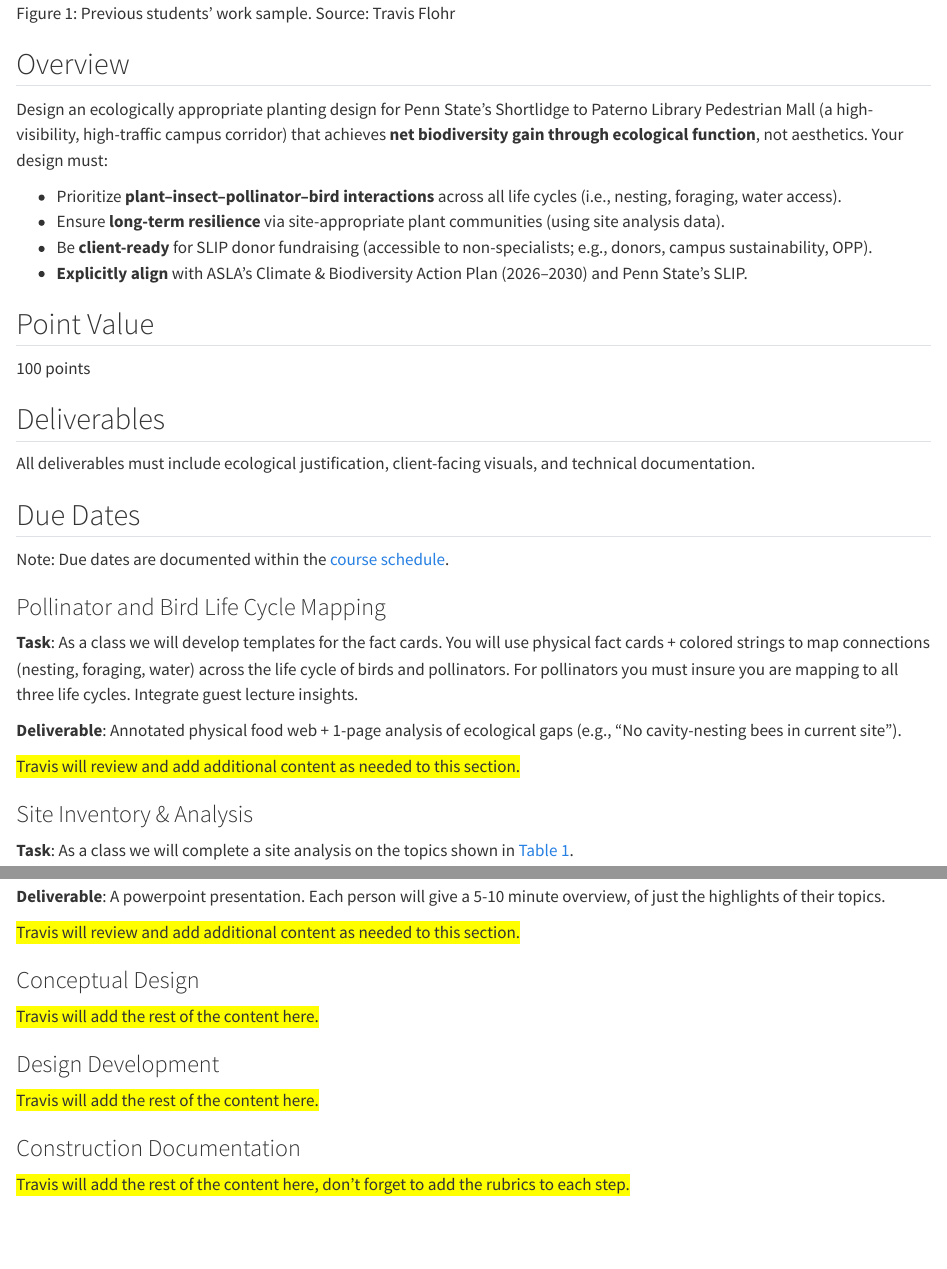
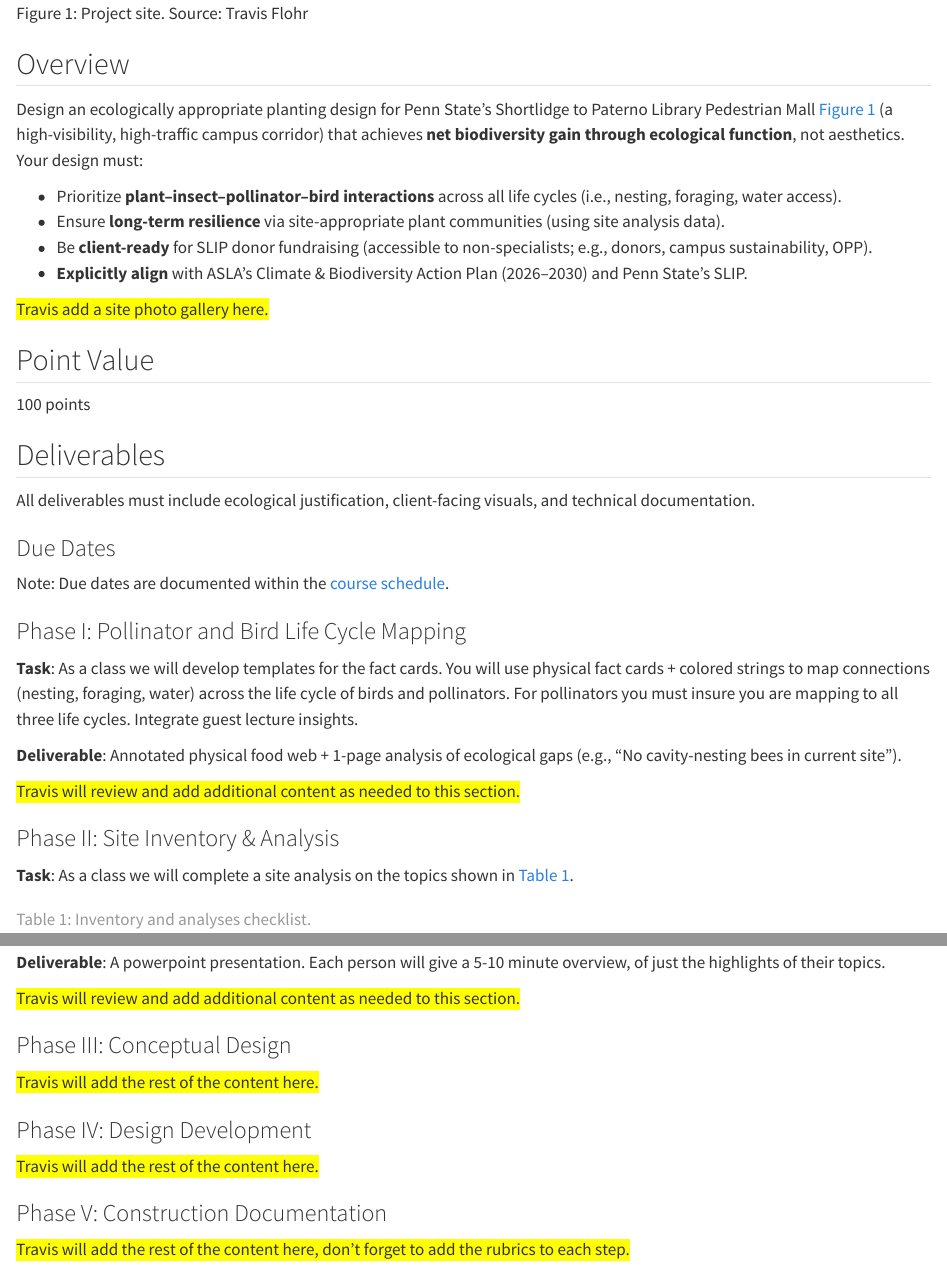
Before and after one commit to TravisFlohr/larch_414_r_course_book, a Quarto document (03_project_statement.qmd): the page in a window 1100 px wide, from 130 px down, and a second part further down, joined at a grey line. Rendered offline with R 4.5, knitr and Pandoc in place of Quarto, with nearby package versions.

Commit message:
Added additional project statement details for the first two phases.

```diff
--- a/03_project_statement.qmd
+++ b/03_project_statement.qmd
@@ -2,15 +2,17 @@
 
 [Travis to get a new photo and add it below.]{style="background-color: yellow;"}
 
-![Previous students' work sample. Source: Travis Flohr](images/04_statement_cover.png){#fig-example_journal_entry fig-alt="Presentation slide for a site inventory and analysis divided into Uses and Microclimate. The Uses section features a diagram of on-site activities (such as walking, biking, and campus events), a color-coded map of surrounding land uses (academic, residential, and recreational), and a note that the site was formerly used for parking and tennis courts. The Microclimate section displays two 3D models illustrating the building shadows cast on the site at 9:00 a.m. and noon." fig-align="center" width=100%}
+![Project site. Source: Travis Flohr](images/study_site.png){#fig-project_statement_site fig-alt="An aerial map of a campus section of Penn State showing Curtin Road to the north and Shortlidge Road to the east. The map uses a selective color effect: the surrounding buildings and roads are in grayscale, while a central horizontal swath of landscaping is highlighted in full color. This green corridor features large lawns, mature trees, and curved walkways, and is situated south of the Weaver, Armsby, and Arts Cottage buildings, and north of the Frear North, Althouse Laboratory, and Chemical and Biomedical Engineering buildings." fig-align="center" width=100%}
 
 ## Overview
-Design an ecologically appropriate planting design for Penn State’s Shortlidge to Paterno Library Pedestrian Mall (a high-visibility, high-traffic campus corridor) that achieves **net biodiversity gain through ecological function**, not aesthetics. Your design must:
+Design an ecologically appropriate planting design for Penn State’s Shortlidge to Paterno Library Pedestrian Mall @fig-project_statement_site (a high-visibility, high-traffic campus corridor) that achieves **net biodiversity gain through ecological function**, not aesthetics. Your design must:
 
 - Prioritize **plant–insect–pollinator–bird interactions** across all life cycles (i.e., nesting, foraging, water access).
 - Ensure **long-term resilience** via site-appropriate plant communities (using site analysis data).
 - Be **client-ready** for SLIP donor fundraising (accessible to non-specialists; e.g., donors, campus sustainability, OPP).
 - **Explicitly align** with ASLA’s Climate & Biodiversity Action Plan (2026–2030) and Penn State’s SLIP.
+
+[Travis add a site photo gallery here.]{style="background-color: yellow;"}
 
 ## Point Value
 100 points
@@ -18,17 +20,17 @@ Design an ecologically appropriate planting design for Penn State’s Shortlidge
 ## Deliverables
 All deliverables must include ecological justification, client-facing visuals, and technical documentation.
 
-## Due Dates
+### Due Dates
 Note: Due dates are documented within the [course schedule](02_schedule.qmd).
 
-### Pollinator and Bird Life Cycle Mapping
+### Phase I: Pollinator and Bird Life Cycle Mapping
 **Task**: As a class we will develop templates for the fact cards. You will use physical fact cards + colored strings to map connections (nesting, foraging, water) across the life cycle of birds and pollinators. For pollinators you must insure you are mapping to all three life cycles. Integrate guest lecture insights.
 
 **Deliverable**: Annotated physical food web + 1-page analysis of ecological gaps (e.g., "No cavity-nesting bees in current site").
 
 [Travis will review and add additional content as needed to this section.]{style="background-color: yellow;"}
 
-### Site Inventory & Analysis
+### Phase II: Site Inventory & Analysis
 **Task**: As a class we will complete a site analysis on the topics shown in @tbl-ia_checklist.
 
 | Category                       | Resources                                      |
@@ -106,14 +108,14 @@ Note: Due dates are documented within the [course schedule](02_schedule.qmd).
 
 [Travis will review and add additional content as needed to this section.]{style="background-color: yellow;"}
 
-### Conceptual Design
+### Phase III: Conceptual Design
 
 [Travis will add the rest of the content here.]{style="background-color: yellow;"}
 
-### Design Development
+### Phase IV: Design Development
 
 [Travis will add the rest of the content here.]{style="background-color: yellow;"}
 
-### Construction Documentation
+### Phase V: Construction Documentation
 
 [Travis will add the rest of the content here, don't forget to add the rubrics to each step.]{style="background-color: yellow;"}
```
Also changed, not shown: 03_project_statement.html, 1 other file.
